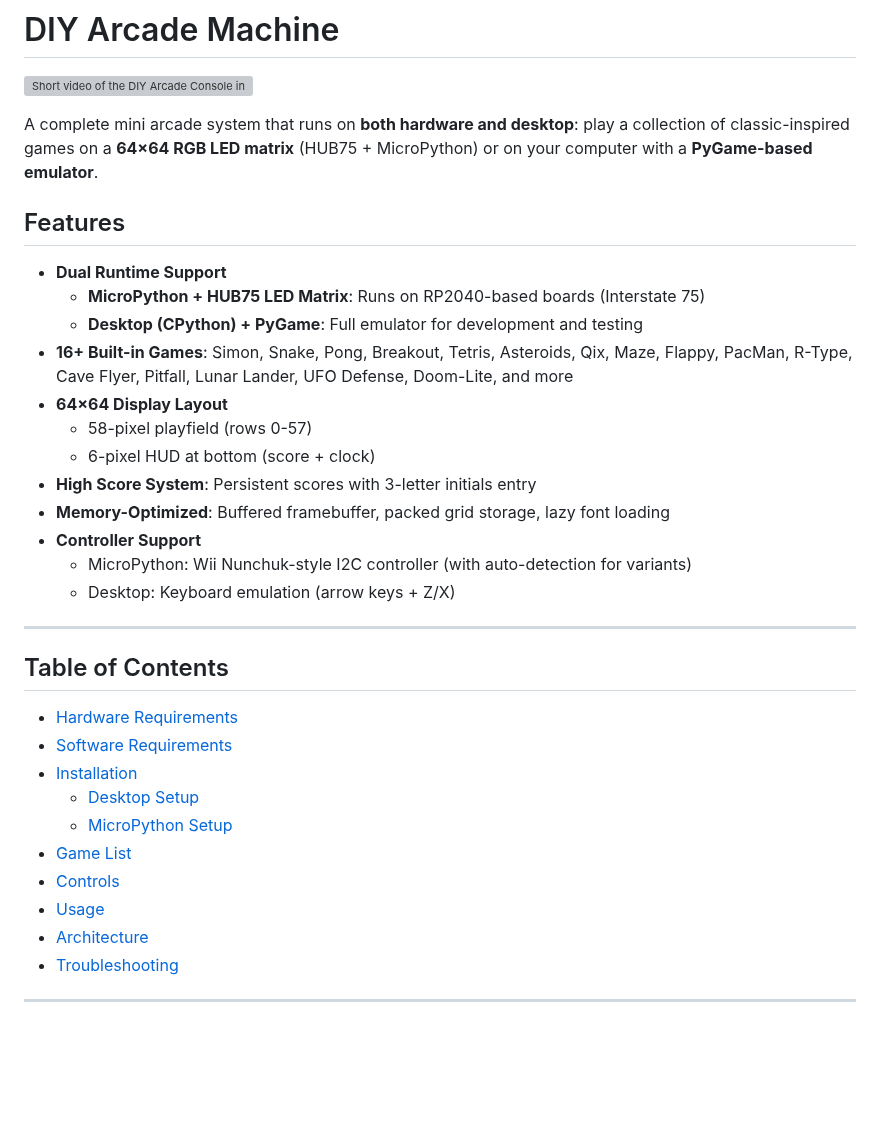
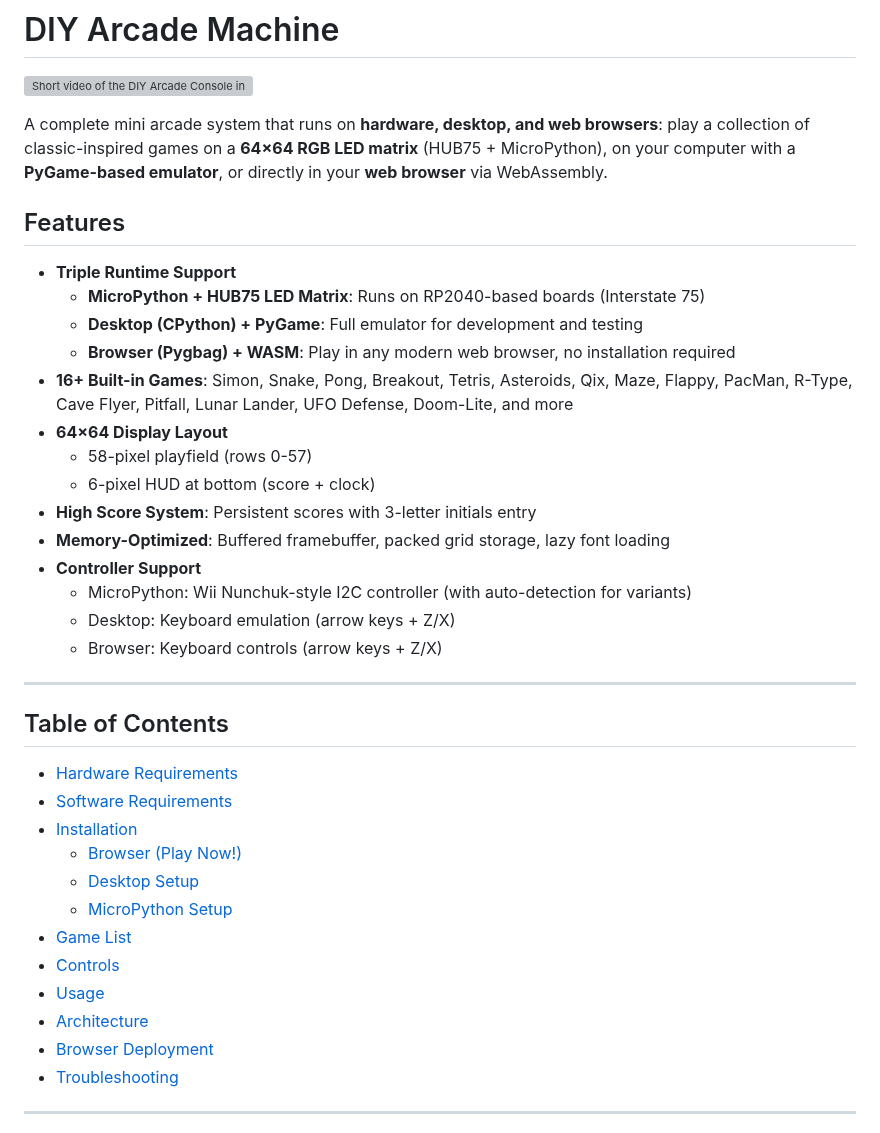
Before and after one commit to SimonWaldherr/DIY-Arcade-Machine, a Markdown page: README.md, the part around one of its changes. GitHub-like rendering; blank space fills up the shorter version; grey boxes are pictures that could not be loaded.

```diff
--- a/README.md
+++ b/README.md
@@ -2,13 +2,14 @@
 
 [![Short video of the DIY Arcade Console in action (on YouTube)](https://img.youtube.com/vi/3mumzf_0GiM/0.jpg)](https://www.youtube.com/watch?v=3mumzf_0GiM)
 
-A complete mini arcade system that runs on **both hardware and desktop**: play a collection of classic-inspired games on a **64×64 RGB LED matrix** (HUB75 + MicroPython) or on your computer with a **PyGame-based emulator**.
+A complete mini arcade system that runs on **hardware, desktop, and web browsers**: play a collection of classic-inspired games on a **64×64 RGB LED matrix** (HUB75 + MicroPython), on your computer with a **PyGame-based emulator**, or directly in your **web browser** via WebAssembly.
 
 ## Features
 
-- **Dual Runtime Support**
+- **Triple Runtime Support**
   - **MicroPython + HUB75 LED Matrix**: Runs on RP2040-based boards (Interstate 75)
   - **Desktop (CPython) + PyGame**: Full emulator for development and testing
+  - **Browser (Pygbag) + WASM**: Play in any modern web browser, no installation required
 - **16+ Built-in Games**: Simon, Snake, Pong, Breakout, Tetris, Asteroids, Qix, Maze, Flappy, PacMan, R-Type, Cave Flyer, Pitfall, Lunar Lander, UFO Defense, Doom-Lite, and more
 - **64×64 Display Layout**
   - 58-pixel playfield (rows 0-57)
@@ -18,6 +19,7 @@ A complete mini arcade system that runs on **both hardware and desktop**: play a
 - **Controller Support**
   - MicroPython: Wii Nunchuk-style I2C controller (with auto-detection for variants)
   - Desktop: Keyboard emulation (arrow keys + Z/X)
+  - Browser: Keyboard controls (arrow keys + Z/X)
 
 ---
 
@@ -26,12 +28,14 @@ A complete mini arcade system that runs on **both hardware and desktop**: play a
 - [Hardware Requirements](#hardware-requirements)
 - [Software Requirements](#software-requirements)
 - [Installation](#installation)
+  - [Browser (Play Now!)](#browser-play-now)
   - [Desktop Setup](#desktop-setup)
   - [MicroPython Setup](#micropython-setup)
 - [Game List](#game-list)
 - [Controls](#controls)
 - [Usage](#usage)
 - [Architecture](#architecture)
+- [Browser Deployment](#browser-deployment)
 - [Troubleshooting](#troubleshooting)
 
 ---
```
Also changed, not shown: other parts of README.md (+121 -1 lines).
